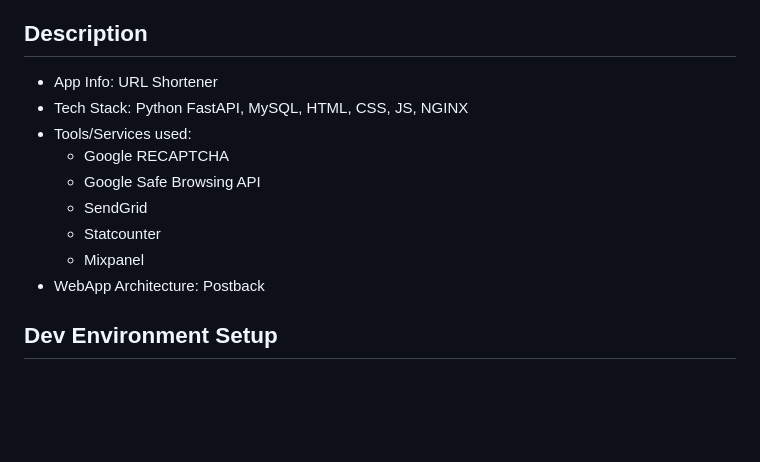
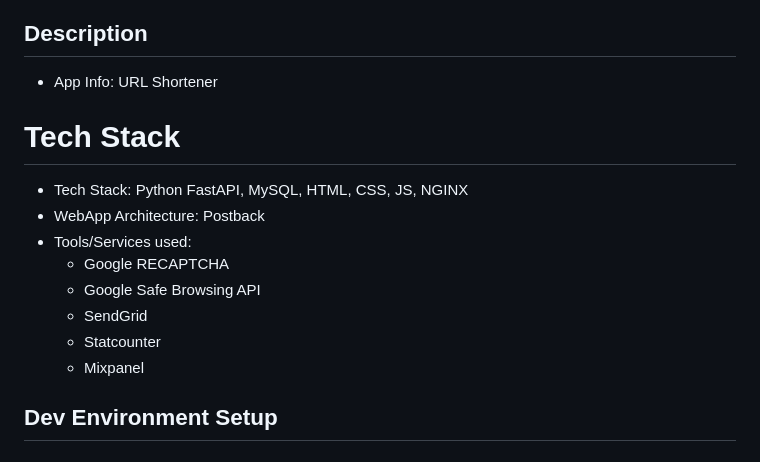
Before and after one commit to mabmdevx/mxus-zaplink-python-fastapi, a Markdown page: README.md, the part around the change. Drawn GitHub-style; blank space fills up the shorter version.

```diff
--- a/README.md
+++ b/README.md
@@ -2,14 +2,17 @@
 
 ## Description
 - App Info: URL Shortener
+
+# Tech Stack
 - Tech Stack: Python FastAPI, MySQL, HTML, CSS, JS, NGINX
+- WebApp Architecture: Postback
 - Tools/Services used:
   - Google RECAPTCHA
   - Google Safe Browsing API
   - SendGrid
   - Statcounter
   - Mixpanel
-- WebApp Architecture: Postback
+
 
 ## Dev Environment Setup
 ### Install dependencies
```
